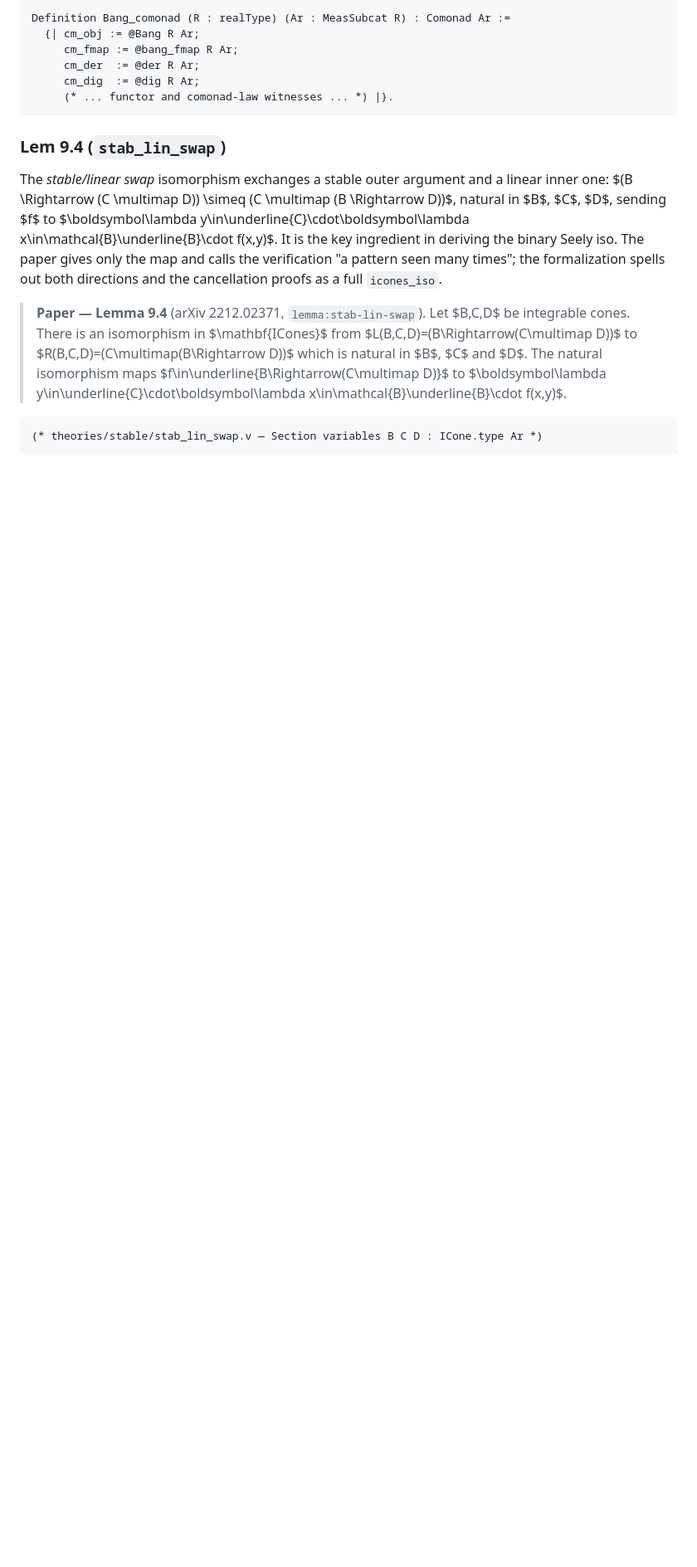
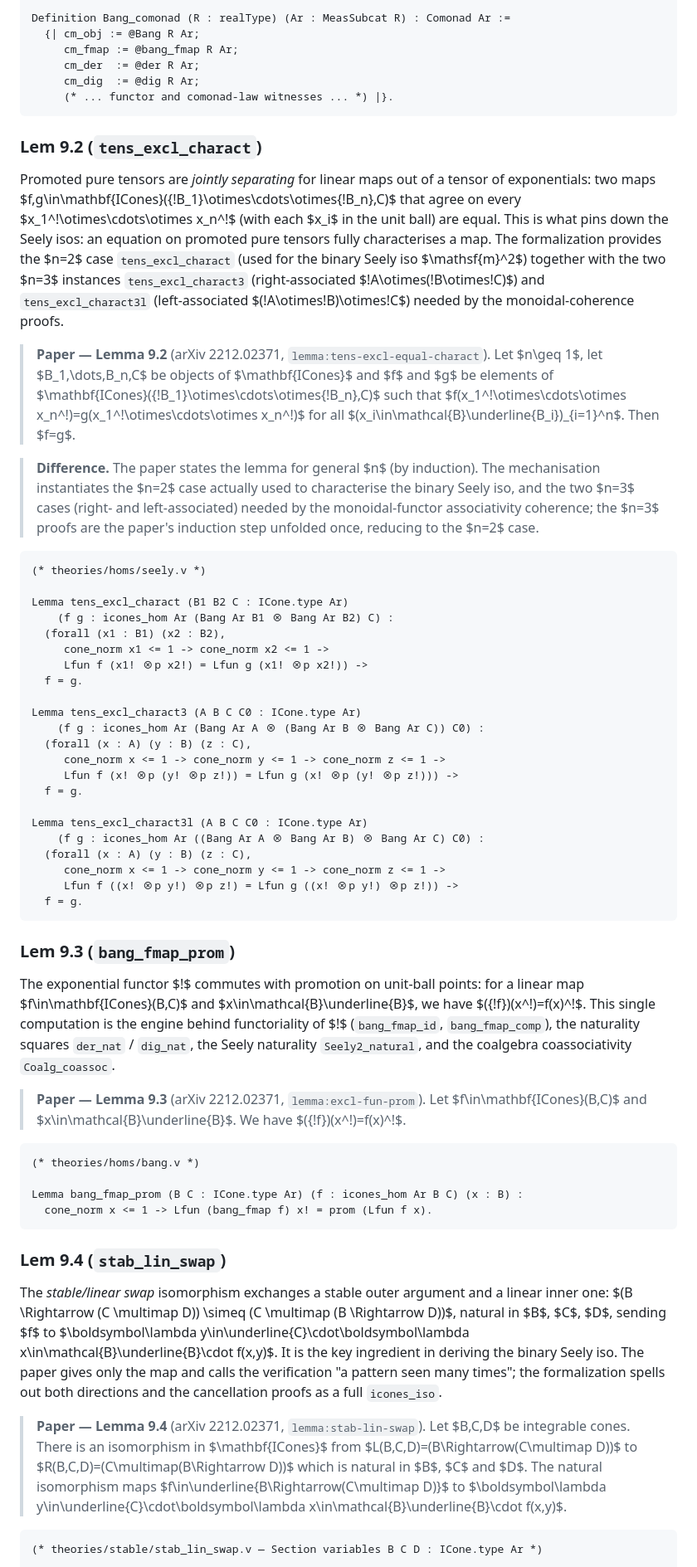
Before and after one commit to LLM4Rocq/icones-rocq, a Markdown page: docs/PAPER.md, the part around one of its changes. Shown at 83% size. Rendered like a GitHub page; blank space fills up the shorter version.

Commit message:
docs(paper): complete + consolidate Paper § 9 — Linear exponential, Seely category, FMeas coalgebra (missing/mis-referenced formalized results)
Co-Authored-By: Claude Opus 4.8 (1M context) <noreply@anthropic.com>

````diff
--- a/docs/PAPER.md
+++ b/docs/PAPER.md
@@ -1990,6 +1992,52 @@ Definition Bang_comonad (R : realType) (Ar : MeasSubcat R) : Comonad Ar :=
      cm_der  := @der R Ar;
      cm_dig  := @dig R Ar;
      (* ... functor and comonad-law witnesses ... *) |}.
+```
+
+### Lem 9.2 (`tens_excl_charact`)
+
+Promoted pure tensors are *jointly separating* for linear maps out of a tensor of exponentials: two maps $f,g\in\mathbf{ICones}({!B_1}\otimes\cdots\otimes{!B_n},C)$ that agree on every $x_1^!\otimes\cdots\otimes x_n^!$ (with each $x_i$ in the unit ball) are equal. This is what pins down the Seely isos: an equation on promoted pure tensors fully characterises a map. The formalization provides the $n=2$ case `tens_excl_charact` (used for the binary Seely iso $\mathsf{m}^2$) together with the two $n=3$ instances `tens_excl_charact3` (right-associated $!A\otimes(!B\otimes!C)$) and `tens_excl_charact3l` (left-associated $(!A\otimes!B)\otimes!C$) needed by the monoidal-coherence proofs.
+
+> **Paper — Lemma 9.2** (arXiv 2212.02371, `lemma:tens-excl-equal-charact`). Let $n\geq 1$, let $B_1,\dots,B_n,C$ be objects of $\mathbf{ICones}$ and $f$ and $g$ be elements of $\mathbf{ICones}({!B_1}\otimes\cdots\otimes{!B_n},C)$ such that $f(x_1^!\otimes\cdots\otimes x_n^!)=g(x_1^!\otimes\cdots\otimes x_n^!)$ for all $(x_i\in\mathcal{B}\underline{B_i})_{i=1}^n$. Then $f=g$.
+
+> **Difference.** The paper states the lemma for general $n$ (by induction). The mechanisation instantiates the $n=2$ case actually used to characterise the binary Seely iso, and the two $n=3$ cases (right- and left-associated) needed by the monoidal-functor associativity coherence; the $n=3$ proofs are the paper's induction step unfolded once, reducing to the $n=2$ case.
+
+```coq
+(* theories/homs/seely.v *)
+
+Lemma tens_excl_charact (B1 B2 C : ICone.type Ar)
+    (f g : icones_hom Ar (Bang Ar B1 ⊗ Bang Ar B2) C) :
+  (forall (x1 : B1) (x2 : B2),
+     cone_norm x1 <= 1 -> cone_norm x2 <= 1 ->
+     Lfun f (x1! ⊗p x2!) = Lfun g (x1! ⊗p x2!)) ->
+  f = g.
+
+Lemma tens_excl_charact3 (A B C C0 : ICone.type Ar)
+    (f g : icones_hom Ar (Bang Ar A ⊗ (Bang Ar B ⊗ Bang Ar C)) C0) :
+  (forall (x : A) (y : B) (z : C),
+     cone_norm x <= 1 -> cone_norm y <= 1 -> cone_norm z <= 1 ->
+     Lfun f (x! ⊗p (y! ⊗p z!)) = Lfun g (x! ⊗p (y! ⊗p z!))) ->
+  f = g.
+
+Lemma tens_excl_charact3l (A B C C0 : ICone.type Ar)
+    (f g : icones_hom Ar ((Bang Ar A ⊗ Bang Ar B) ⊗ Bang Ar C) C0) :
+  (forall (x : A) (y : B) (z : C),
+     cone_norm x <= 1 -> cone_norm y <= 1 -> cone_norm z <= 1 ->
+     Lfun f ((x! ⊗p y!) ⊗p z!) = Lfun g ((x! ⊗p y!) ⊗p z!)) ->
+  f = g.
+```
+
+### Lem 9.3 (`bang_fmap_prom`)
+
+The exponential functor $!$ commutes with promotion on unit-ball points: for a linear map $f\in\mathbf{ICones}(B,C)$ and $x\in\mathcal{B}\underline{B}$, we have $({!f})(x^!)=f(x)^!$. This single computation is the engine behind functoriality of $!$ (`bang_fmap_id`, `bang_fmap_comp`), the naturality squares `der_nat` / `dig_nat`, the Seely naturality `Seely2_natural`, and the coalgebra coassociativity `Coalg_coassoc`.
+
+> **Paper — Lemma 9.3** (arXiv 2212.02371, `lemma:excl-fun-prom`). Let $f\in\mathbf{ICones}(B,C)$ and $x\in\mathcal{B}\underline{B}$. We have $({!f})(x^!)=f(x)^!$.
+
+```coq
+(* theories/homs/bang.v *)
+
+Lemma bang_fmap_prom (B C : ICone.type Ar) (f : icones_hom Ar B C) (x : B) :
+  cone_norm x <= 1 -> Lfun (bang_fmap f) x! = prom (Lfun f x).
 ```
 
 ### Lem 9.4 (`stab_lin_swap`)
````
Also changed, not shown: other parts of docs/PAPER.md (+2 -0 lines).
